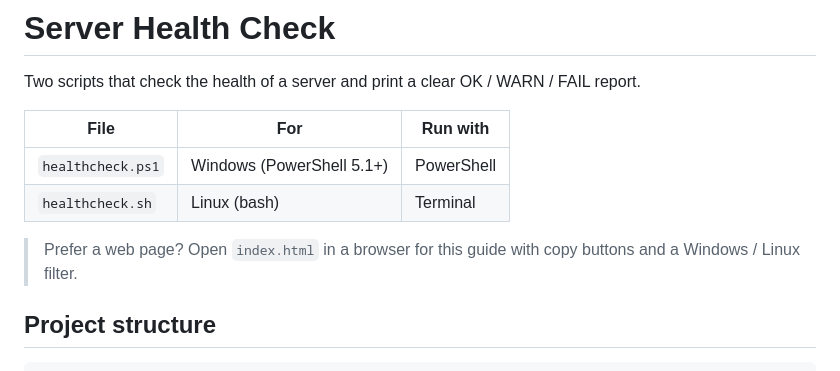
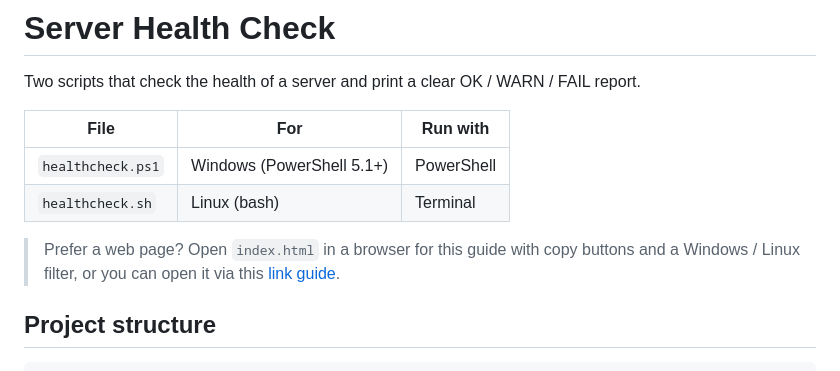
Before and after one commit to muhamaddarulhadi/Health-Checker, a Markdown page: README.md, the part around the change. Drawn GitHub-style.

Commit message:
Enhance README with link to online guide
Updated the README to include a direct link to the guide.

```diff
--- a/README.md
+++ b/README.md
@@ -7,7 +7,7 @@ Two scripts that check the health of a server and print a clear OK / WARN / FAIL
 | `healthcheck.ps1` | Windows (PowerShell 5.1+) | PowerShell |
 | `healthcheck.sh` | Linux (bash) | Terminal |
 
-> Prefer a web page? Open `index.html` in a browser for this guide with copy buttons and a Windows / Linux filter.
+> Prefer a web page? Open `index.html` in a browser for this guide with copy buttons and a Windows / Linux filter, or you can open it via this [link guide](https://muhamaddarulhadi.github.io/Health-Checker/).
 
 ## Project structure
 
```
